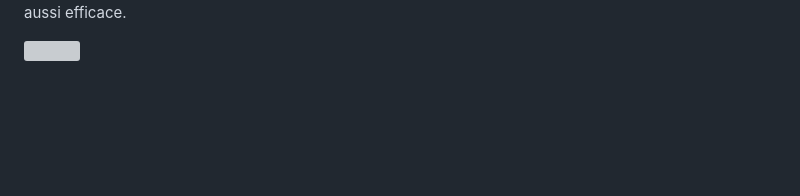
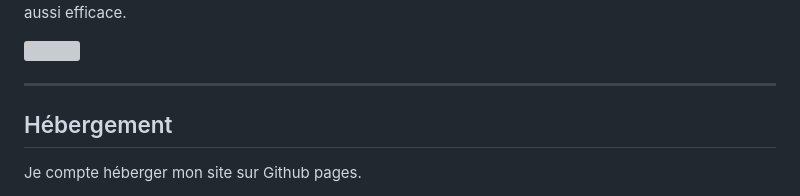
Before and after one commit to FelippeTM21/portfolio-luiz_felippe-sousa, a Markdown page: PLANIFICATION.md, the part around the change. GitHub-like rendering; blank space fills up the shorter version; grey boxes are pictures that could not be loaded.

Commit message:
Hebergement

```diff
--- a/PLANIFICATION.md
+++ b/PLANIFICATION.md
@@ -164,3 +164,9 @@ Notre décor était notamment très important. Nous avons créé de toutes pièc
 On a fini par faire un travail énorme au niveau de ce qu'on voulait raconter. On a réfléchi aux moindres détails de chaque scène, plan et élément du décor. On a organisé notre tournage sur trois jours. Tout était préparé parfaitement d'avance, ce qui a fait que notre tournage s'est déroulé de manière fluide, mais aussi efficace.
 
 <img src="assets/antrum_instal.png" width="600">
+
+---
+
+## Hébergement
+
+Je compte héberger mon site sur Github pages.
```
